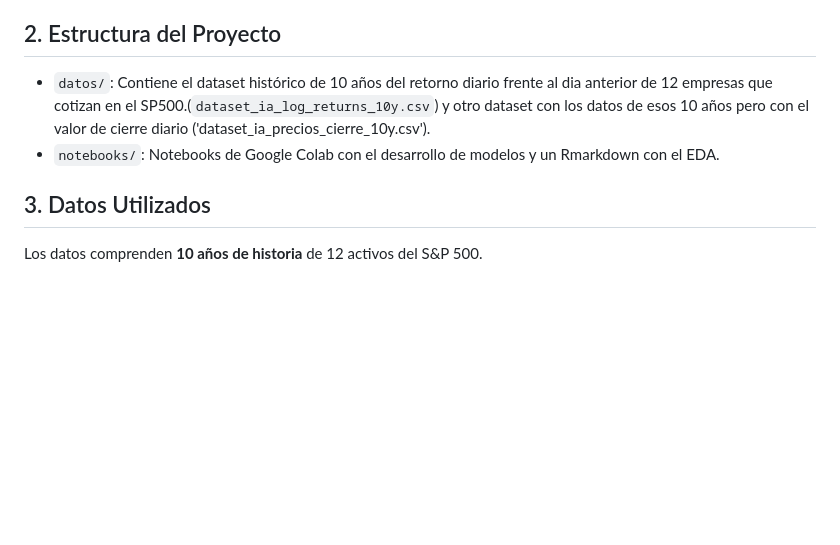
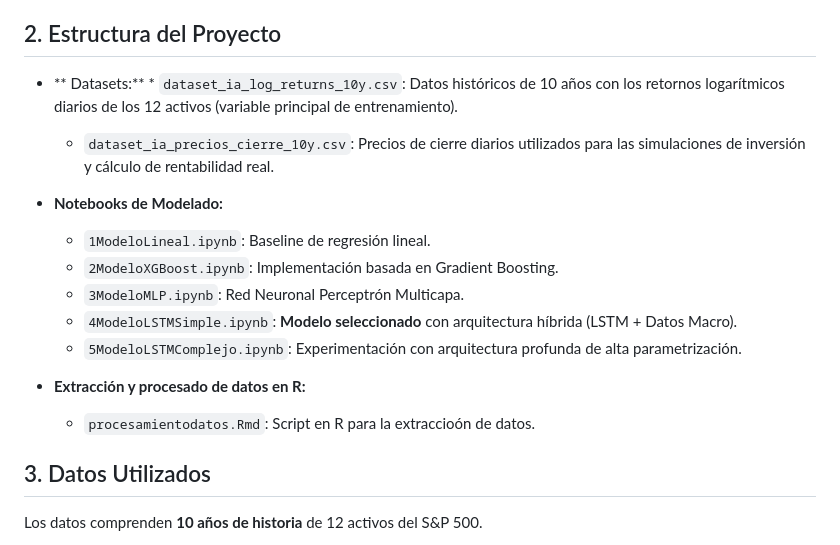
Before and after one commit to mariolopezguasp/SP500Prediction, a Markdown page: readme.MD, the part around the change. GitHub-like rendering; blank space fills up the shorter version.

```diff
--- a/readme.MD
+++ b/readme.MD
@@ -30,8 +30,20 @@ El problema seleccionado es de **Aprendizaje Supervisado (Regresión Multivarian
 La predicción de mercados financieros es un reto debido a la baja relación señal-ruido. Este proyecto utiliza una selección de 12 activos líderes de diferentes sectores económicos y se busca a través de añadir otras variables que puedan influir al precio de las acciones predecir el precio de las mismas.
 
 ## 2. Estructura del Proyecto
-* `datos/`: Contiene el dataset histórico de 10 años del retorno diario frente al dia anterior de 12 empresas que cotizan en el SP500.(`dataset_ia_log_returns_10y.csv`) y otro dataset con los datos de esos 10 años pero con el valor de cierre diario ('dataset_ia_precios_cierre_10y.csv').
-* `notebooks/`: Notebooks de Google Colab con el desarrollo de modelos y un Rmarkdown con el EDA.
+
+
+* ** Datasets:** * `dataset_ia_log_returns_10y.csv`: Datos históricos de 10 años con los retornos logarítmicos diarios de los 12 activos (variable principal de entrenamiento).
+    * `dataset_ia_precios_cierre_10y.csv`: Precios de cierre diarios utilizados para las simulaciones de inversión y cálculo de rentabilidad real.
+
+* **Notebooks de Modelado:**
+    * `1ModeloLineal.ipynb`: Baseline de regresión lineal.
+    * `2ModeloXGBoost.ipynb`: Implementación basada en Gradient Boosting.
+    * `3ModeloMLP.ipynb`: Red Neuronal Perceptrón Multicapa.
+    * `4ModeloLSTMSimple.ipynb`: **Modelo seleccionado** con arquitectura híbrida (LSTM + Datos Macro).
+    * `5ModeloLSTMComplejo.ipynb`: Experimentación con arquitectura profunda de alta parametrización.
+
+* **Extracción y procesado de datos en R:**
+    * `procesamientodatos.Rmd`: Script en R para la extraccioón de datos.
 
 
 
```
